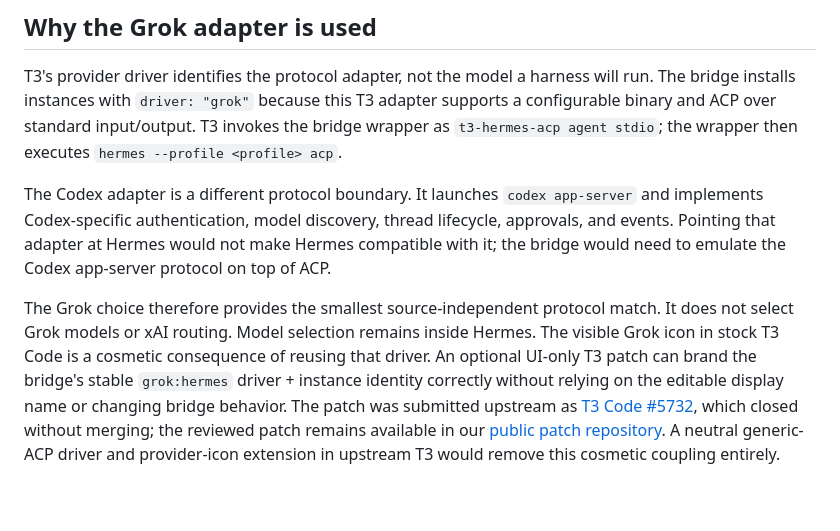
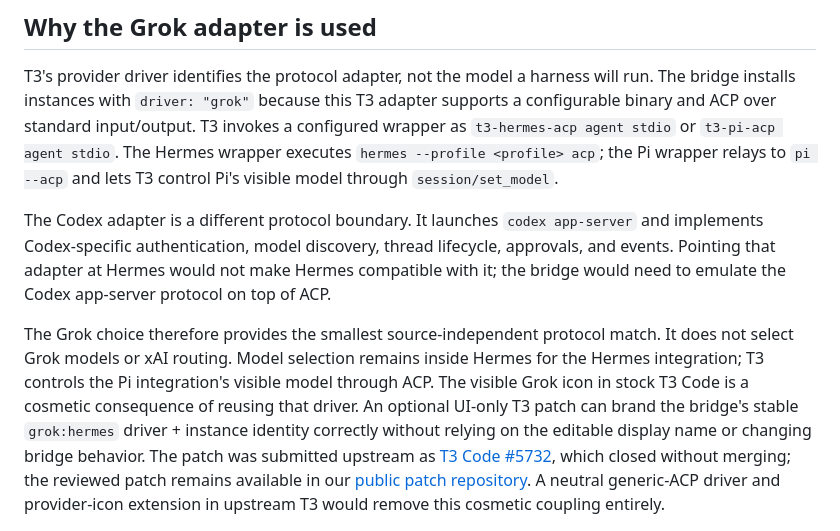
Before and after one commit to m-check1B/t3-code-tentacles, a Markdown page: docs/architecture.md, the part around the change. Rendered like a GitHub page; blank space fills up the shorter version.

Commit message:
docs: clarify Pi ACP model control

```diff
--- a/docs/architecture.md
+++ b/docs/architecture.md
@@ -33,8 +33,10 @@ visible model choice and sends the bare model ID through `session/set_model`.
 T3's provider driver identifies the protocol adapter, not the model a harness
 will run. The bridge installs instances with `driver: "grok"` because this T3
 adapter supports a configurable binary and ACP over standard input/output. T3
-invokes the bridge wrapper as `t3-hermes-acp agent stdio`; the wrapper then
-executes `hermes --profile <profile> acp`.
+invokes a configured wrapper as `t3-hermes-acp agent stdio` or
+`t3-pi-acp agent stdio`. The Hermes wrapper executes
+`hermes --profile <profile> acp`; the Pi wrapper relays to `pi --acp` and lets
+T3 control Pi's visible model through `session/set_model`.
 
 The Codex adapter is a different protocol boundary. It launches `codex
 app-server` and implements Codex-specific authentication, model discovery,
@@ -44,8 +46,9 @@ app-server protocol on top of ACP.
 
 The Grok choice therefore provides the smallest source-independent protocol
 match. It does not select Grok models or xAI routing. Model selection remains
-inside Hermes. The visible Grok icon in stock T3 Code is a cosmetic consequence
-of reusing that driver. An optional UI-only T3 patch can brand the bridge's
+inside Hermes for the Hermes integration; T3 controls the Pi integration's
+visible model through ACP. The visible Grok icon in stock T3 Code is a cosmetic
+consequence of reusing that driver. An optional UI-only T3 patch can brand the bridge's
 stable `grok:hermes` driver + instance identity correctly without relying on the
 editable display name or changing bridge behavior. The patch was submitted
 upstream as [T3 Code #5732](https://github.com/pingdotgg/t3code/pull/5732), which
```
